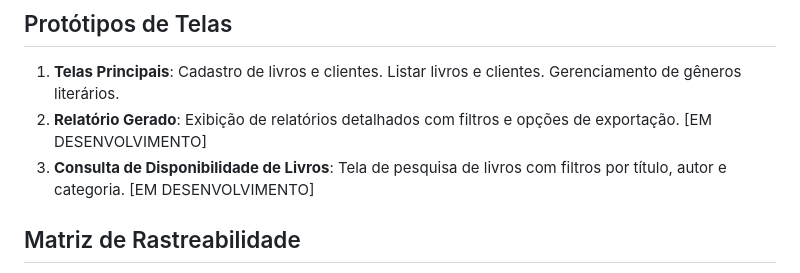
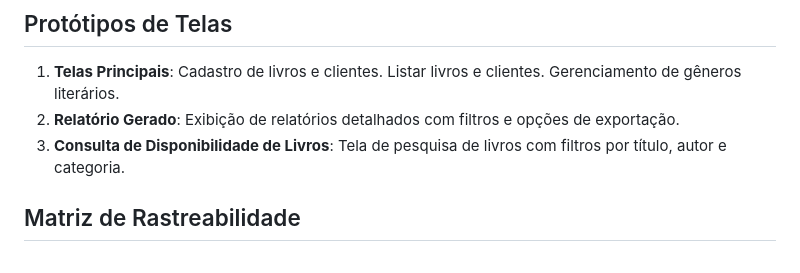
Before and after one commit to isaacdavii/UNIFEI_EngDeSoftware_I, a Markdown page: README.md, the part around the change. Rendered like a GitHub page.

Commit message:
Uptade README.md.

```diff
--- a/README.md
+++ b/README.md
@@ -57,8 +57,8 @@ A estrutura do projeto inclui:
 ## Protótipos de Telas
 
 1. **Telas Principais**: Cadastro de livros e clientes. Listar livros e clientes. Gerenciamento de gêneros literários.
-2. **Relatório Gerado**: Exibição de relatórios detalhados com filtros e opções de exportação. [EM DESENVOLVIMENTO]
-3. **Consulta de Disponibilidade de Livros**: Tela de pesquisa de livros com filtros por título, autor e categoria. [EM DESENVOLVIMENTO]
+2. **Relatório Gerado**: Exibição de relatórios detalhados com filtros e opções de exportação.
+3. **Consulta de Disponibilidade de Livros**: Tela de pesquisa de livros com filtros por título, autor e categoria.
 
 ## Matriz de Rastreabilidade
 
```
